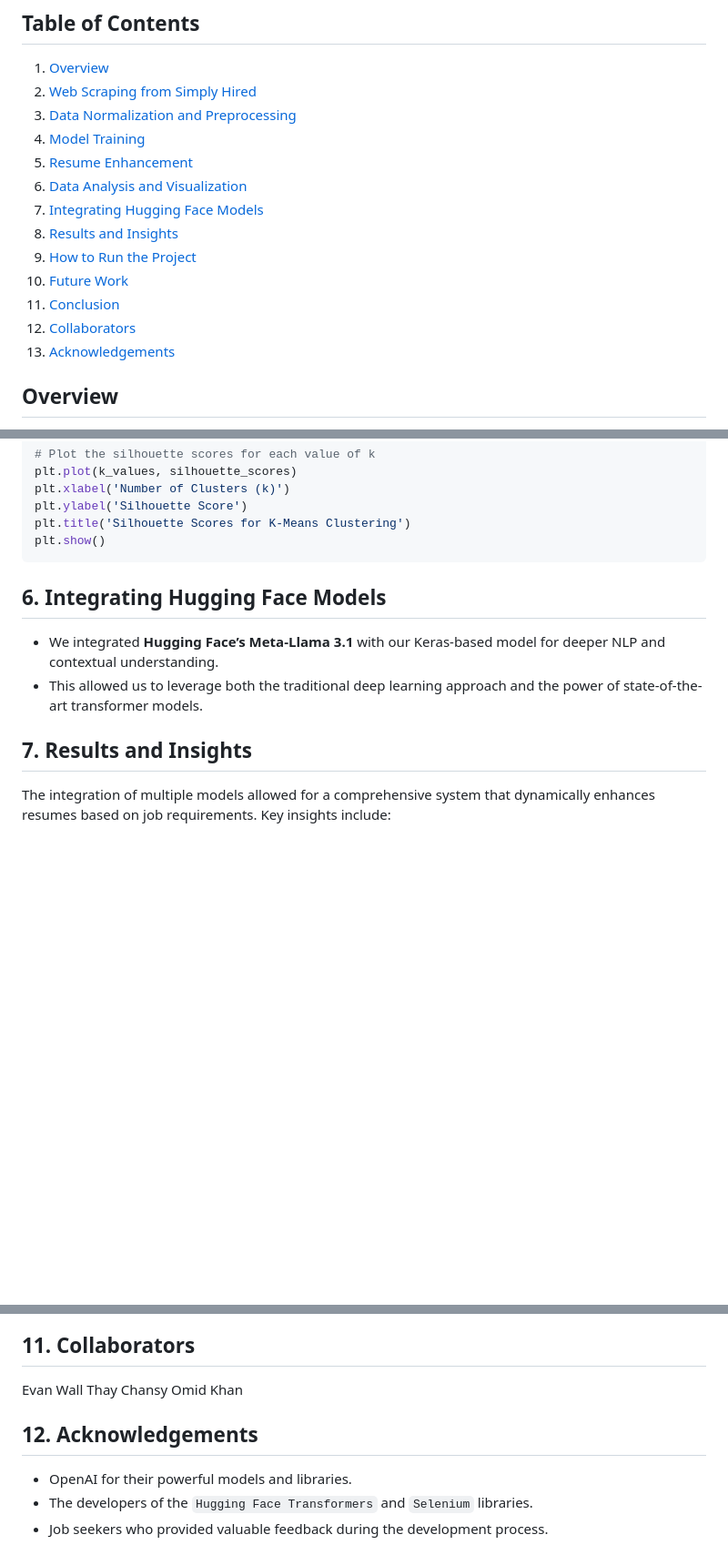
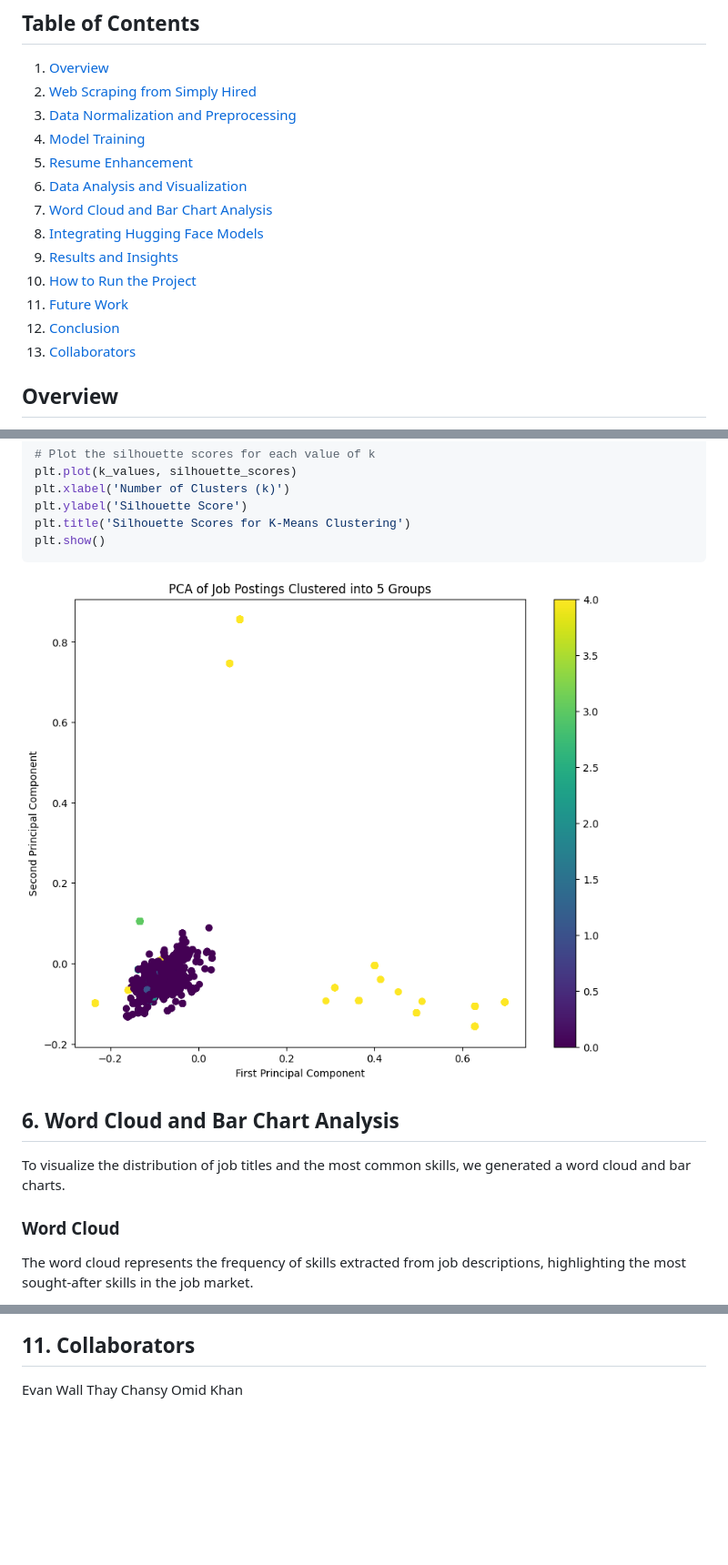
Before and after one commit to omidk414/ResumeEnhancer, a Markdown page: README.md, 3 parts joined by grey strips. Shown: that part at 91% size. GitHub-like rendering; blank space fills up the shorter version.

```diff
--- a/README.md
+++ b/README.md
@@ -7,13 +7,13 @@
 4. [Model Training](#3-model-training)
 5. [Resume Enhancement](#4-resume-enhancement)
 6. [Data Analysis and Visualization](#5-data-analysis-and-visualization)
-7. [Integrating Hugging Face Models](#6-integrating-hugging-face-models)
-8. [Results and Insights](#7-results-and-insights)
-9. [How to Run the Project](#8-how-to-run-the-project)
-10. [Future Work](#9-future-work)
-11. [Conclusion](#10-conclusion)
-12. [Collaborators](#11-collaborators)
-13. [Acknowledgements](#12-acknowledgements)
+7. [Word Cloud and Bar Chart Analysis](#6-word-cloud-and-bar-chart-analysis)
+8. [Integrating Hugging Face Models](#7-integrating-hugging-face-models)
+9. [Results and Insights](#8-results-and-insights)
+10. [How to Run the Project](#9-how-to-run-the-project)
+11. [Future Work](#10-future-work)
+12. [Conclusion](#11-conclusion)
+13. [Collaborators](#12-collaborators)
 
 ## Overview
 This project aims to develop a machine learning model and a comprehensive analysis system for enhancing resumes based on job titles and job market trends. The project workflow includes web scraping job data, data normalization, clustering analysis, resume enhancement using advanced machine learning models, and visualization of results. The ultimate goal is to assist candidates by tailoring their resumes to align with market demands.
@@ -161,11 +162,11 @@ plt.ylabel('Silhouette Score')
 plt.title('Silhouette Scores for K-Means Clustering')
 plt.show()
 ~~~
+![cluster](https://github.com/omidk414/ResumeEnhancer/blob/main/images/clusters.png)
 
-## 6. Integrating Hugging Face Models
-- We integrated **Hugging Face’s Meta-Llama 3.1** with our Keras-based model for deeper NLP and contextual understanding.
-- This allowed us to leverage both the traditional deep learning approach and the power of state-of-the-art transformer models.
+## 6. Word Cloud and Bar Chart Analysis
+To visualize the distribution of job titles and the most common skills, we generated a word cloud and bar charts.
 
-## 7. Results and Insights
-The integration of multiple models allowed for a comprehensive system that dynamically enhances resumes based on job requirements. Key insights include:
+### Word Cloud
+The word cloud represents the frequency of skills extracted from job descriptions, highlighting the most sought-after skills in the job market.
 
@@ -188,8 +242,3 @@ This project successfully demonstrates the capabilities of machine learning and
 Evan Wall
 Thay Chansy
 Omid Khan
-
-## 12. Acknowledgements
-- OpenAI for their powerful models and libraries.
-- The developers of the `Hugging Face Transformers` and `Selenium` libraries.
-- Job seekers who provided valuable feedback during the development process.
```
Also changed, not shown: other parts of README.md (+60 -6 lines).
